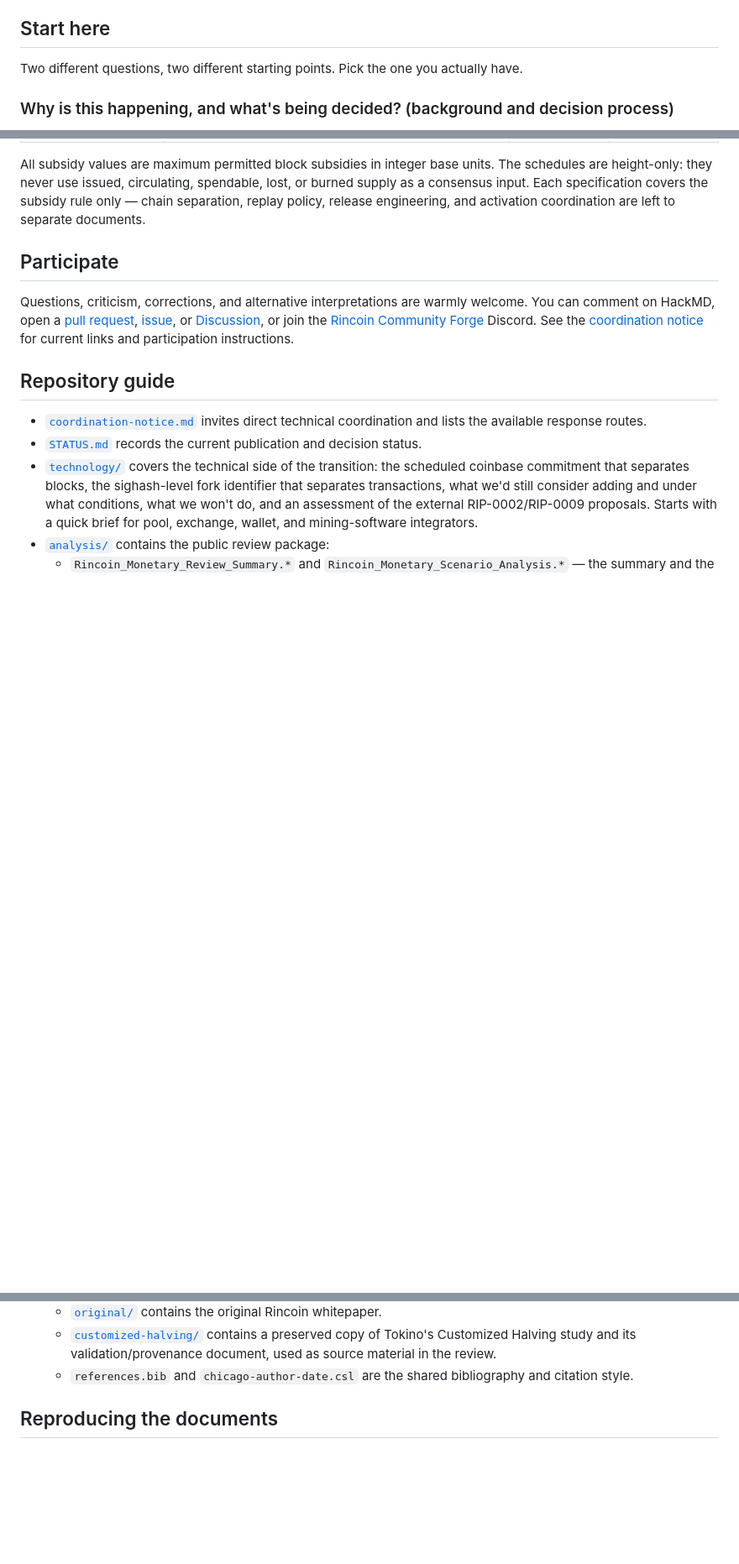
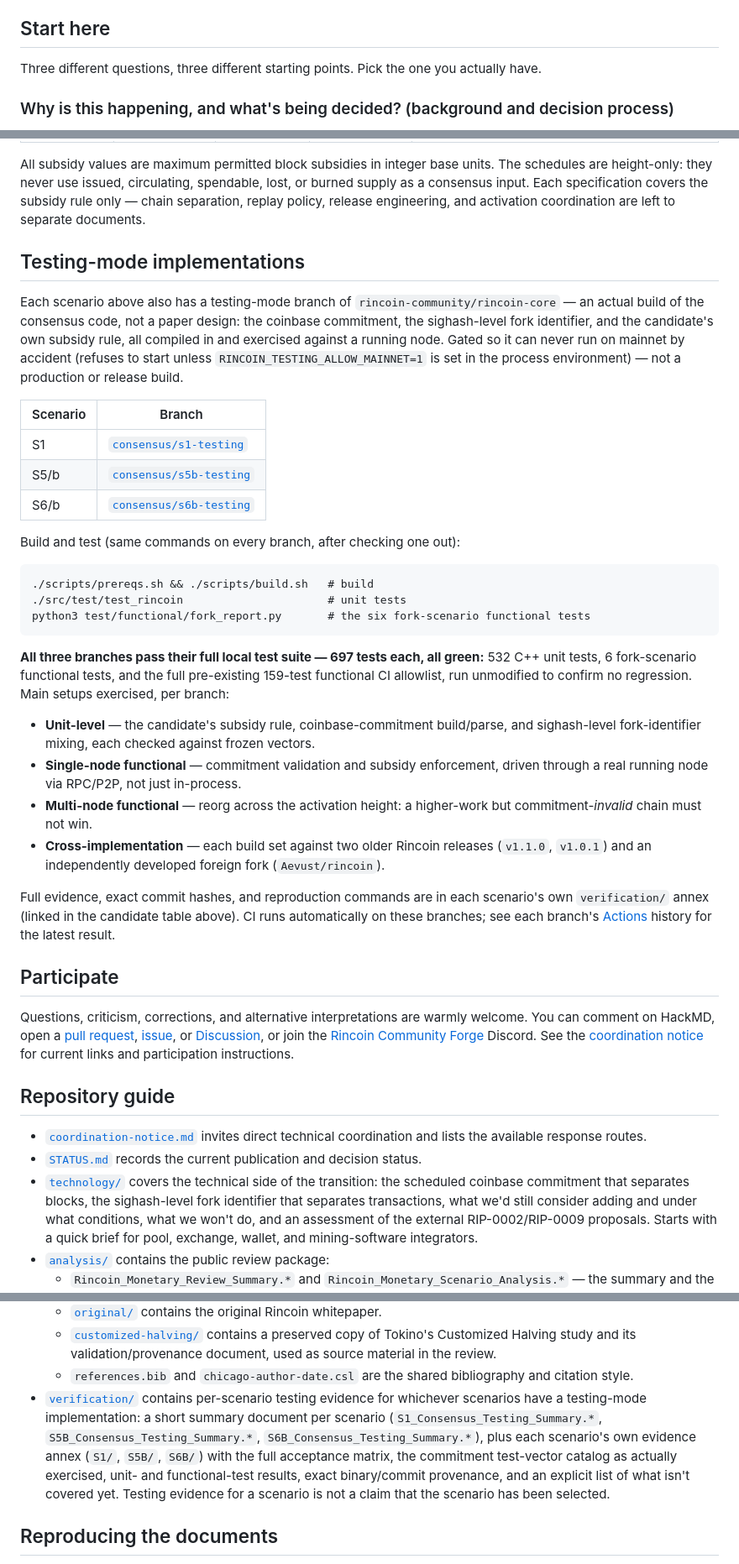
Before and after one commit to rincoin-community/consensus-840k, a Markdown page: README.md, 3 parts joined by grey strips. Shown at 84% size. GitHub-like rendering; blank space fills up the shorter version.

Commit message:
README: add Testing-mode implementations section, link the three consensus branches
Documents the three testing-mode rincoin-core branches (consensus/s1-testing,
consensus/s5b-testing, consensus/s6b-testing) alongside their existing
candidate-document and testing-evidence entries: branch links, a brief
build/test recipe, and the local test results for each -- 532 C++ unit
tests, 6 fork-scenario functional tests, and the full 159-test pre-existing
functional CI allowlist (unmodified), 697 tests per branch, all passing.

Also carries the "Testing evidence" column additions for S5/b and S6/b
(pointing at their new verification/ summaries) from the same work.

````diff
--- a/README.md
+++ b/README.md
@@ -11,7 +11,7 @@ their assumptions, and their technical consequences available for public review.
 
 ## Start here
 
-Two different questions, two different starting points. Pick the one you actually have.
+Three different questions, three different starting points. Pick the one you actually have.
 
 ### Why is this happening, and what's being decided? (background and decision process)
 
@@ -66,6 +79,50 @@ schedules are height-only: they never use issued, circulating, spendable, lost,
 burned supply as a consensus input. Each specification covers the subsidy rule only —
 chain separation, replay policy, release engineering, and activation coordination
 are left to separate documents.
+
+## Testing-mode implementations
+
+Each scenario above also has a testing-mode branch of `rincoin-community/rincoin-core`
+— an actual build of the consensus code, not a paper design: the coinbase commitment,
+the sighash-level fork identifier, and the candidate's own subsidy rule, all compiled
+in and exercised against a running node. Gated so it can never run on mainnet by
+accident (refuses to start unless `RINCOIN_TESTING_ALLOW_MAINNET=1` is set in the
+process environment) — not a production or release build.
+
+| Scenario | Branch |
+| --- | --- |
+| S1 | [`consensus/s1-testing`](https://github.com/rincoin-community/rincoin-core/tree/consensus/s1-testing) |
+| S5/b | [`consensus/s5b-testing`](https://github.com/rincoin-community/rincoin-core/tree/consensus/s5b-testing) |
+| S6/b | [`consensus/s6b-testing`](https://github.com/rincoin-community/rincoin-core/tree/consensus/s6b-testing) |
+
+Build and test (same commands on every branch, after checking one out):
+
+```
+./scripts/prereqs.sh && ./scripts/build.sh   # build
+./src/test/test_rincoin                      # unit tests
+python3 test/functional/fork_report.py       # the six fork-scenario functional tests
+```
+
+**All three branches pass their full local test suite — 697 tests each, all green:**
+532 C++ unit tests, 6 fork-scenario functional tests, and the full pre-existing
+159-test functional CI allowlist, run unmodified to confirm no regression. Main
+setups exercised, per branch:
+
+- **Unit-level** — the candidate's subsidy rule, coinbase-commitment build/parse,
+  and sighash-level fork-identifier mixing, each checked against frozen vectors.
+- **Single-node functional** — commitment validation and subsidy enforcement,
+  driven through a real running node via RPC/P2P, not just in-process.
+- **Multi-node functional** — reorg across the activation height: a higher-work
+  but commitment-*invalid* chain must not win.
+- **Cross-implementation** — each build set against two older Rincoin releases
+  (`v1.1.0`, `v1.0.1`) and an independently developed foreign fork
+  (`Aevust/rincoin`).
+
+Full evidence, exact commit hashes, and reproduction commands are in each
+scenario's own `verification/` annex (linked in the candidate table above). CI
+runs automatically on these branches; see each branch's
+[Actions](https://github.com/rincoin-community/rincoin-core/actions) history for
+the latest result.
 
 ## Participate
 
@@ -118,6 +175,15 @@ instructions.
     used as source material in the review.
   - `references.bib` and `chicago-author-date.csl` are the shared bibliography and
     citation style.
+- [`verification/`](verification/) contains per-scenario testing evidence for whichever
+  scenarios have a testing-mode implementation: a short summary document per scenario
+  (`S1_Consensus_Testing_Summary.*`, `S5B_Consensus_Testing_Summary.*`,
+  `S6B_Consensus_Testing_Summary.*`), plus each scenario's own evidence annex
+  (`S1/`, `S5B/`, `S6B/`) with the full acceptance matrix, the
+  commitment test-vector catalog as actually exercised, unit- and functional-test
+  results, exact binary/commit provenance, and an explicit list of what isn't covered
+  yet. Testing evidence for a scenario is not a claim that the scenario has been
+  selected.
 
 ## Reproducing the documents
 
````
Also changed, not shown: other parts of README.md (+19 -6 lines).
